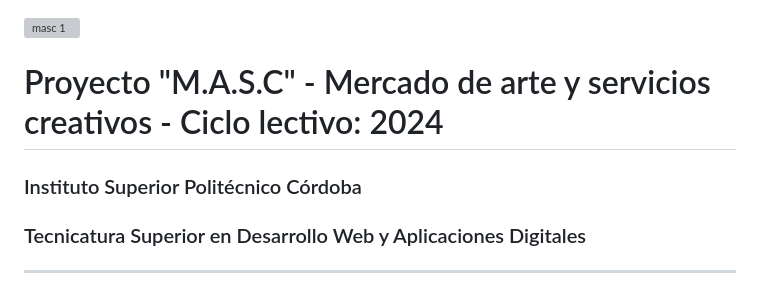
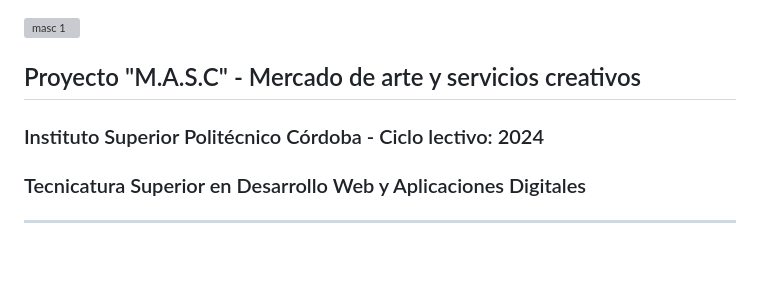
Before and after one commit to Elnenedelguion/MASC---Mercado-de-Artes-y-Servicios-Creativos, a Markdown page: README.md, the part around the change. Drawn GitHub-style; blank space fills up the shorter version; grey boxes are pictures that could not be loaded.

```diff
--- a/README.md
+++ b/README.md
@@ -1,8 +1,8 @@
 ![masc 1](https://github.com/Elnenedelguion/MOD-PROGRAM-WEB-2024/assets/166960720/3e63de27-e572-4064-9c88-96de919e52e0)
 
-# Proyecto "M.A.S.C" - Mercado de arte y servicios creativos - Ciclo lectivo: 2024
+## Proyecto "M.A.S.C" - Mercado de arte y servicios creativos
 
-### Instituto Superior Politécnico Córdoba
+### Instituto Superior Politécnico Córdoba - Ciclo lectivo: 2024
 
 ### Tecnicatura Superior en Desarrollo Web y Aplicaciones Digitales
 
```
